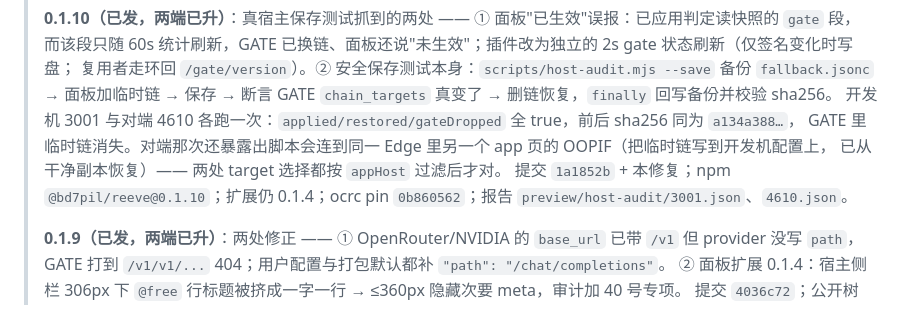
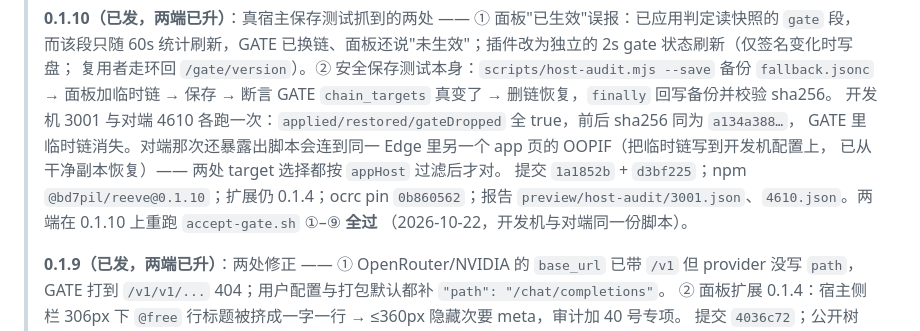
Before and after one commit to BD7PIL/reeve, a Markdown page: docs/GATE-ROLLBACK.md, the part around the change. Drawn GitHub-style.

Commit message:
docs(gate): 0.1.10 两端 accept-gate ①–⑨ 重跑全过

```diff
--- a/docs/GATE-ROLLBACK.md
+++ b/docs/GATE-ROLLBACK.md
@@ -26,8 +26,9 @@
 > 开发机 3001 与对端 4610 各跑一次：`applied/restored/gateDropped` 全 true，前后 sha256 同为 `a134a388…`，
 > GATE 里临时链消失。对端那次还暴露出脚本会连到同一 Edge 里另一个 app 页的 OOPIF（把临时链写到开发机配置上，
 > 已从干净副本恢复）—— 两处 target 选择都按 `appHost` 过滤后才对。
-> 提交 `1a1852b` + 本修复；npm `@bd7pil/reeve@0.1.10`；扩展仍 0.1.4；ocrc pin `0b860562`；报告
-> `preview/host-audit/3001.json`、`4610.json`。
+> 提交 `1a1852b` + `d3bf225`；npm `@bd7pil/reeve@0.1.10`；扩展仍 0.1.4；ocrc pin `0b860562`；报告
+> `preview/host-audit/3001.json`、`4610.json`。两端在 0.1.10 上重跑 `accept-gate.sh` ①–⑨ **全过**
+> （2026-10-22，开发机与对端同一份脚本）。
 >
 > **0.1.9（已发，两端已升）**：两处修正 —— ① OpenRouter/NVIDIA 的 `base_url` 已带 `/v1` 但 provider 没写
 > `path`，GATE 打到 `/v1/v1/...` 404；用户配置与打包默认都补 `"path": "/chat/completions"`。
```
